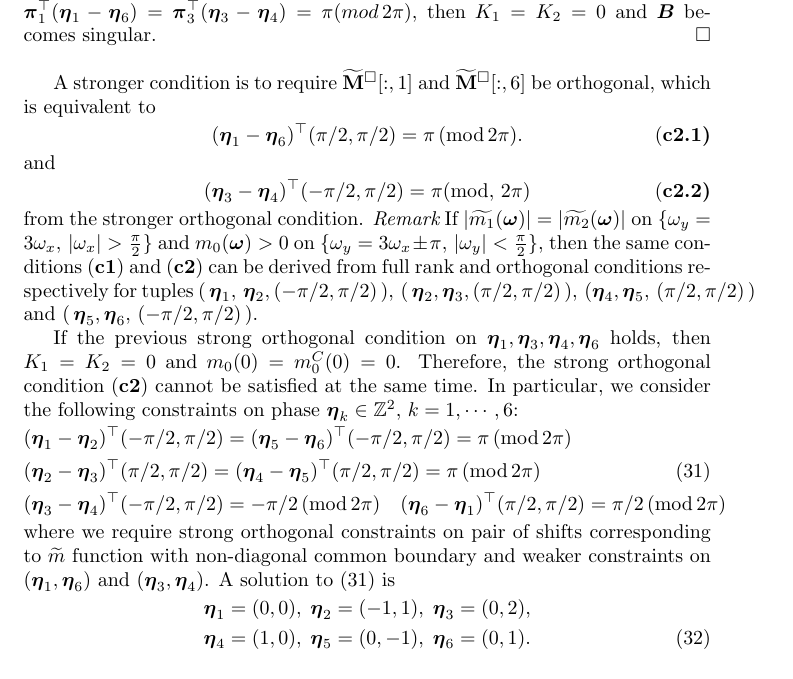
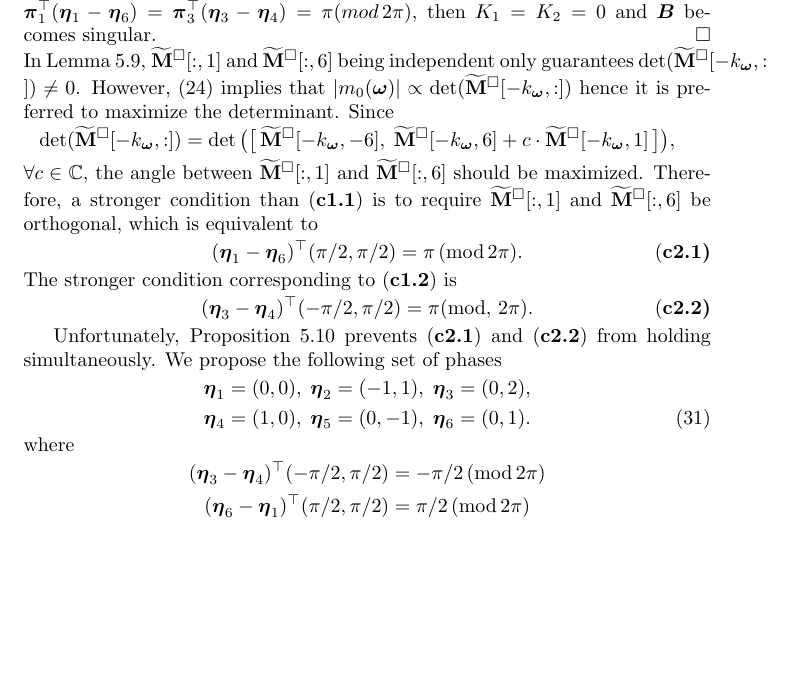
Before and after one commit to rujieyin/directional-wavelet-bases, a LaTeX paper (direct-wavelet.tex, which reads bi-orth.tex): part of page 15 of 26, cut so that both start at the same text, the shorter picture padded with empty space. Compiled offline with pdfLaTeX.

Commit message:
remove remark on non-diagonal boundary and phase conditions

```diff
--- a/bi-orth.tex
+++ b/bi-orth.tex
@@ -415,31 +415,41 @@ The product of singular values of $\V{B}$ is
 \sqrt{\text{det}(\V{B}^* \V{B})} = 4a^3\sqrt{a^2 K_1^2K_2^2 + b^2(Q_1K_2^2 + Q_2K_1^2)},
 \end{align}
 where $ Q_1 = 1 - \cos(\V{\pi}_6^\top(\V{\eta}_1-\V{\eta}_6))\cos(\V{\pi}_1^\top(\V{\eta}_1-\V{\eta}_6)), Q_2 = 1 - \cos(\V{\pi}_6^\top(\V{\eta}_3-\V{\eta}_4))\cos(\V{\pi}_3^\top(\V{\eta}_3-\V{\eta}_4)), K_1 = \sin(\V{\pi}_1^\top(\V{\eta}_1-\V{\eta}_6)), K_2 = \sin(\V{\pi}_3^\top(\V{\eta}_3-\V{\eta}_4)).$ If $\V{\pi}_1^\top(\V{\eta}_1-\V{\eta}_6) = \V{\pi}_3^\top(\V{\eta}_3-\V{\eta}_4) = \pi (mod\, 2\pi)$, then $K_1 = K_2 = 0$ and $\V{B}$ becomes singular.\qed\\
-
-A stronger condition is to require $\Msub[:,1]$ and $\Msub[:,6]$ be orthogonal, which is equivalent to
+In Lemma \ref{lem: phase-ineq}, $\Msub[:,1]$ and $\Msub[:,6]$ being independent only guarantees $\det(\Msub[-k_{\V{\omega}},:])\neq 0$. However, \eqref{eq: m0-cramer} implies that $|m_0(\V{\omega})|\propto \det(\Msub[-k_{\V{\omega}},:])$ hence it is preferred to maximize the determinant. Since
+\begin{align*}
+\det(\Msub[-k_{\V{\omega}}, :]) = \det\big(\big[\, \Msub[-k_{\V{\omega}},-6], \;\Msub[-k_{\V{\omega}},6] + c \cdot\Msub[-k_{\V{\omega}},1]  \,\big]\big),\quad
+\end{align*}
+$\forall c\in \mathbb{C}$, the angle between $\Msub[:,1]$ and $\Msub[:,6]$ should be maximized.
+Therefore, a stronger condition than ({\bf c1.1}) is to require $\Msub[:,1]$ and $\Msub[:,6]$ be orthogonal, which is equivalent to
 \begin{align*}
 (\V{\eta}_1-\V{\eta}_6)^\top(\pi/2, \pi/2) = \pi \,(\text{mod}\, 2\pi).\tag{\bf c2.1}
 \end{align*}
-and
+The stronger condition corresponding to ({\bf c1.2}) is
 \begin{align*}
-(\V{\eta}_3-\V{\eta}_4)^\top(-\pi/2,\pi/2)=\pi(\text{mod},\,2\pi)\tag{\bf c2.2}
-\end{align*} from the stronger orthogonal condition.
-{\it Remark}
-If $|\m{1}| = |\m{2}|$ on $\{\omega_y = 3\omega_x,\,|\omega_x| > \frac{\pi}{2}\}$ and $m_0(\V{\omega}) > 0$ on $\{\omega_y = 3\omega_x\pm \pi,\,|\omega_y| <\frac{\pi}{2}\}$, then the same conditions ({\bf c1}) and ({\bf c2}) can be derived from full rank and orthogonal conditions respectively for tuples $(\,\V{\eta}_1,\,\V{\eta}_2,(-\pi/2,\pi/2)\,),\,(\,\V{\eta}_2,\V{\eta}_3,(\pi/2,\pi/2)\,),\,(\V{\eta}_4,\V{\eta}_5,\,(\pi/2,\pi/2)\,)$ and $(\,\V{\eta}_5,\V{\eta}_6,\,(-\pi/2,\pi/2)\,)$.
+(\V{\eta}_3-\V{\eta}_4)^\top(-\pi/2,\pi/2)=\pi(\text{mod},\,2\pi).\tag{\bf c2.2}
+\end{align*} %from the stronger orthogonal condition.
 
- If the previous strong orthogonal condition on $\V{\eta}_1, \V{\eta}_3, \V{\eta}_4,\V{\eta}_6$ holds, then $K_1 = K_2 = 0$ and $m_0(0)=m_0^C(0)= 0$. Therefore, the strong orthogonal condition ({\bf c2}) cannot be satisfied at the same time.
-In particular, we consider the following constraints on phase $\V{\eta}_k\in \mathbb{Z}^2,\, k = 1,\cdots,6$:
-\begin{align}
-\label{eq: phase-constraint}
-&(\V{\eta}_1-\V{\eta}_2)^\top(-\pi/2, \pi/2) = (\V{\eta}_5-\V{\eta}_6)^\top(-\pi/2,\pi/2) = \pi\, (\text{mod}\, 2\pi)\notag\\
-&(\V{\eta}_2-\V{\eta}_3)^\top(\pi/2,\pi/2) = (\V{\eta}_4-\V{\eta}_5)^\top(\pi/2,\pi/2) = \pi\, (\text{mod}\, 2\pi)\\
-&(\V{\eta}_3-\V{\eta}_4)^\top(-\pi/2, \pi/2) =-\pi/2\,(\text{mod}\,2\pi)\quad (\V{\eta}_6 - \V{\eta}_1)^\top(\pi/2,\pi/2) = \pi/2\, (\text{mod}\,2\pi) \notag
-\end{align}
-where we require strong orthogonal constraints on pair of shifts corresponding to $\widetilde{m}$ function with non-diagonal common boundary and weaker constraints on $(\V{\eta}_1,\V{\eta}_6)$ and $(\V{\eta}_3,\V{\eta}_4)$. A solution to \eqref{eq: phase-constraint} is
+%{\it Remark}
+%f $|\m{1}| = |\m{2}|$ on $\{\omega_y = 3\omega_x,\,|\omega_x| > \frac{\pi}{2}\}$ and $m_0(\V{\omega}) > 0$ on $\{\omega_y = 3\omega_x\pm \pi,\,|\omega_y| <\frac{\pi}{2}\}$, then the same conditions ({\bf c1}) and ({\bf c2}) can be derived from full rank and orthogonal conditions respectively for tuples $(\,\V{\eta}_1,\,\V{\eta}_2,(-\pi/2,\pi/2)\,),\,(\,\V{\eta}_2,\V{\eta}_3,(\pi/2,\pi/2)\,),\,(\V{\eta}_4,\V{\eta}_5,\,(\pi/2,\pi/2)\,)$ and $(\,\V{\eta}_5,\V{\eta}_6,\,(-\pi/2,\pi/2)\,)$.
+
+% If the previous strong orthogonal condition on $\V{\eta}_1, \V{\eta}_3, \V{\eta}_4,\V{\eta}_6$ holds, then $K_1 = K_2 = 0$ and $m_0(0)=m_0^C(0)= 0$. Therefore, the strong orthogonal conditions ({\bf c2}) cannot be satisfied at the same time.
+%In particular, we consider the following constraints on phase $\V{\eta}_k\in \mathbb{Z}^2,\, k = 1,\cdots,6$:
+Unfortunately, Proposition \ref{prop: origin-det} prevents ({\bf c2.1}) and ({\bf c2.2}) from holding simultaneously.
+We propose the following set of phases
 \begin{align}\label{eq: phase-sol}
 \V{\eta}_1 = (0,0),\; \V{\eta}_2 = (-1,1),\; \V{\eta}_3 = (0,2),\notag\\
 \V{\eta}_4 = (1,0),\; \V{\eta}_5 = (0,-1),\; \V{\eta}_6 = (0,1).
 \end{align}
+where
+\begin{align*}
+%\label{eq: phase-constraint}
+%&(\V{\eta}_1-\V{\eta}_2)^\top(-\pi/2, \pi/2) = (\V{\eta}_5-\V{\eta}_6)^\top(-\pi/2,\pi/2) = \pi\, (\text{mod}\, 2\pi)\notag\\
+%&(\V{\eta}_2-\V{\eta}_3)^\top(\pi/2,\pi/2) = (\V{\eta}_4-\V{\eta}_5)^\top(\pi/2,\pi/2) = \pi\, (\text{mod}\, 2\pi)\\
+%&
+(\V{\eta}_3-\V{\eta}_4)^\top(-\pi/2, \pi/2) &=-\pi/2\,(\text{mod}\,2\pi)\notag\\
+ (\V{\eta}_6 - \V{\eta}_1)^\top(\pi/2,\pi/2) &= \pi/2\, (\text{mod}\,2\pi)\notag
+\end{align*}
+%where we require strong orthogonal constraints on pair of shifts corresponding to $\widetilde{m}$ function with non-diagonal common boundary and weaker constraints on $(\V{\eta}_1,\V{\eta}_6)$ and $(\V{\eta}_3,\V{\eta}_4)$. A solution to \eqref{eq: phase-constraint} is
 
 \subsection{Computing $m_0$}\label{subsec: compute-m0}
 \textcolor{red}{Remove this sub-section, or place it after the main result on discontinuity}.
```
Also changed, not shown: direct-wavelet.pdf, bi-orth.tex (2 more changed lines), 3 other files.
